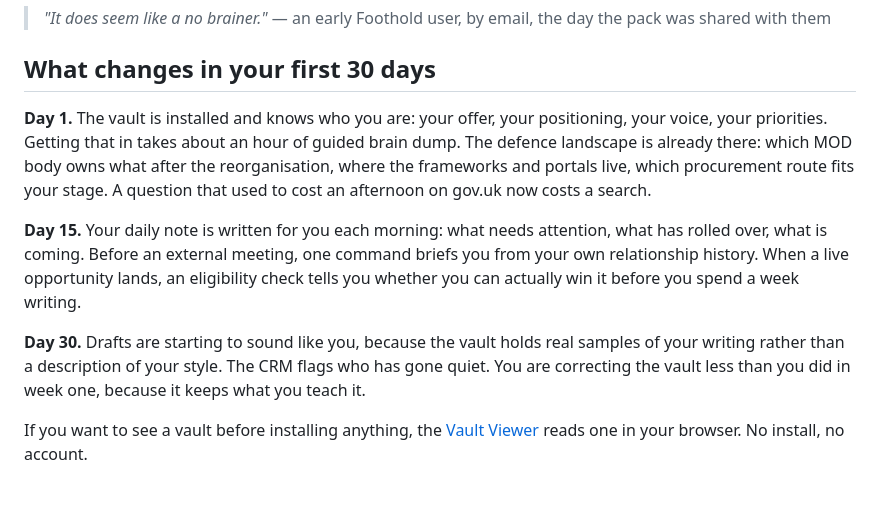
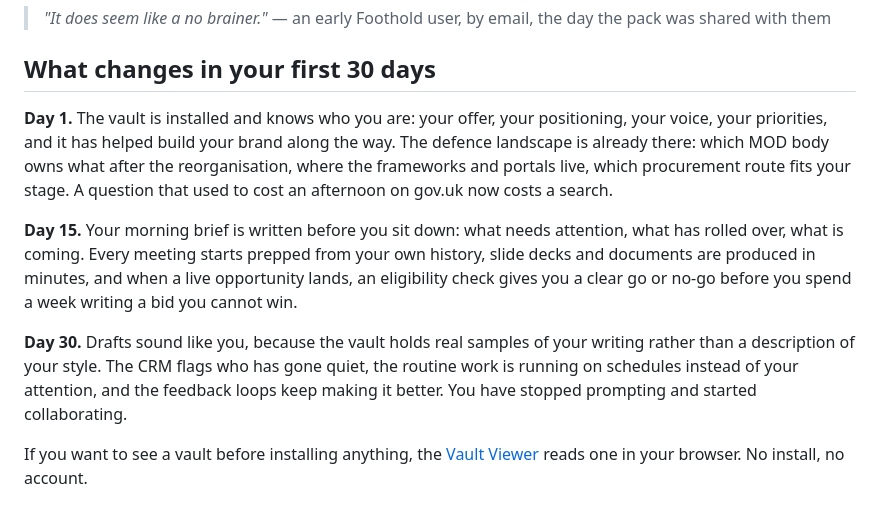
Before and after one commit to MilUX-Ltd/foothold, a Markdown page: README.md, the part around the change. Rendered like a GitHub page.

Commit message:
auto: 2026-07-03T08:27:26+01:00

```diff
--- a/README.md
+++ b/README.md
@@ -21,11 +21,11 @@ The operations still have to be run. Foothold is the position you run them from.
 
 ## What changes in your first 30 days
 
-**Day 1.** The vault is installed and knows who you are: your offer, your positioning, your voice, your priorities. Getting that in takes about an hour of guided brain dump. The defence landscape is already there: which MOD body owns what after the reorganisation, where the frameworks and portals live, which procurement route fits your stage. A question that used to cost an afternoon on gov.uk now costs a search.
+**Day 1.** The vault is installed and knows who you are: your offer, your positioning, your voice, your priorities, and it has helped build your brand along the way. The defence landscape is already there: which MOD body owns what after the reorganisation, where the frameworks and portals live, which procurement route fits your stage. A question that used to cost an afternoon on gov.uk now costs a search.
 
-**Day 15.** Your daily note is written for you each morning: what needs attention, what has rolled over, what is coming. Before an external meeting, one command briefs you from your own relationship history. When a live opportunity lands, an eligibility check tells you whether you can actually win it before you spend a week writing.
+**Day 15.** Your morning brief is written before you sit down: what needs attention, what has rolled over, what is coming. Every meeting starts prepped from your own history, slide decks and documents are produced in minutes, and when a live opportunity lands, an eligibility check gives you a clear go or no-go before you spend a week writing a bid you cannot win.
 
-**Day 30.** Drafts are starting to sound like you, because the vault holds real samples of your writing rather than a description of your style. The CRM flags who has gone quiet. You are correcting the vault less than you did in week one, because it keeps what you teach it.
+**Day 30.** Drafts sound like you, because the vault holds real samples of your writing rather than a description of your style. The CRM flags who has gone quiet, the routine work is running on schedules instead of your attention, and the feedback loops keep making it better. You have stopped prompting and started collaborating.
 
 If you want to see a vault before installing anything, the [Vault Viewer](tools/vault-viewer/) reads one in your browser. No install, no account.
 
```
